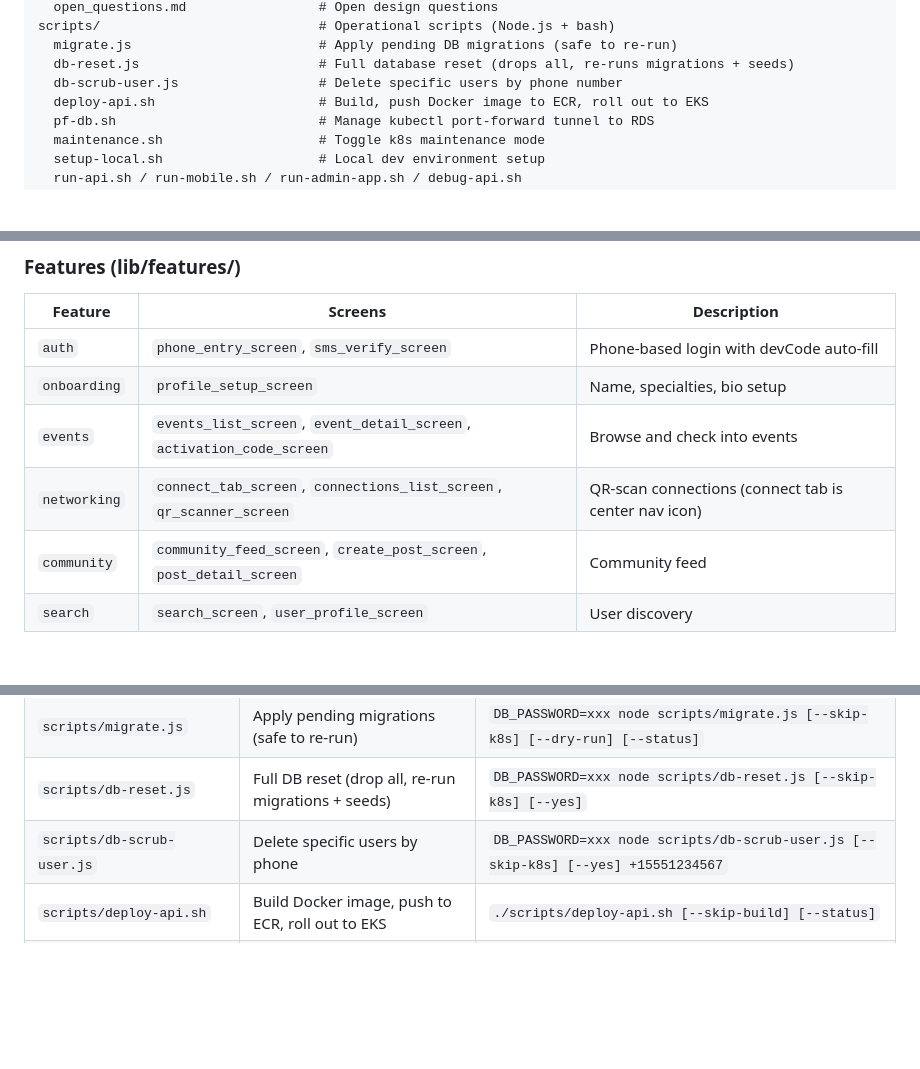
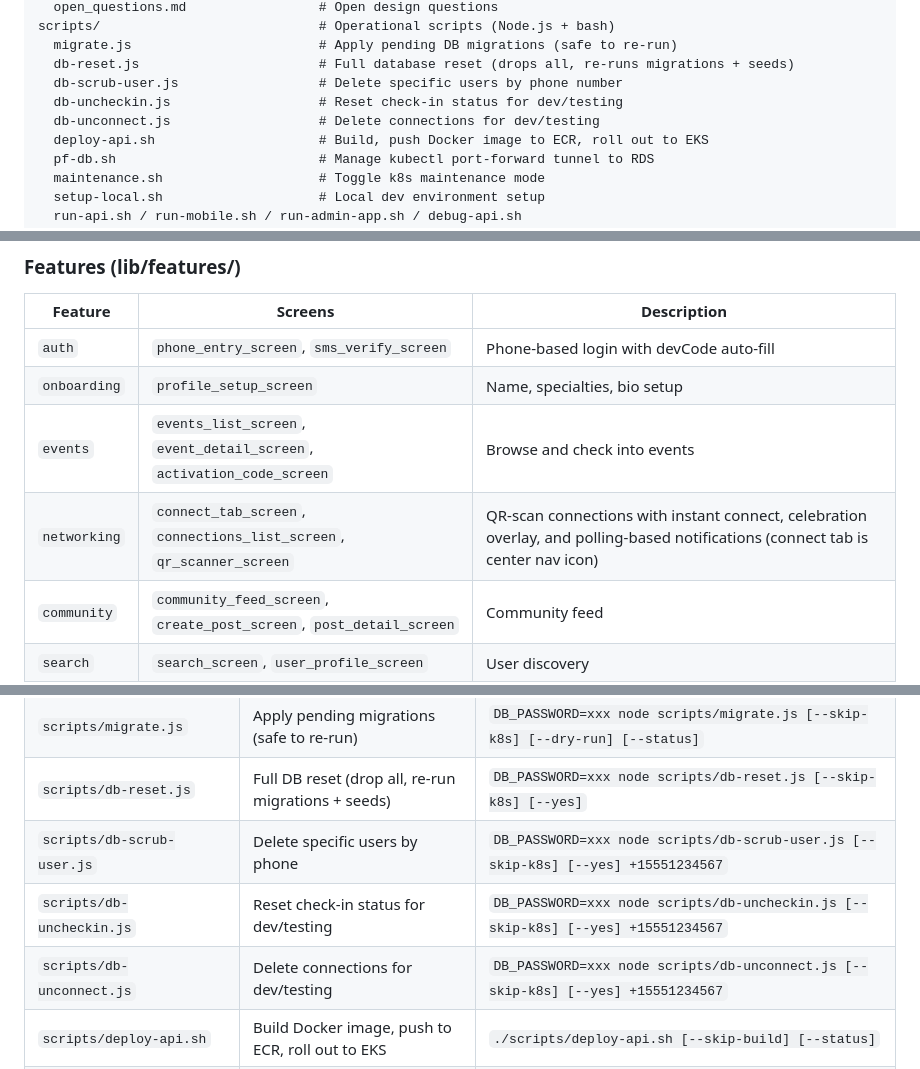
Before and after one commit to rhodiusjeff/IndustryNight, a Markdown page: CLAUDE.md, 3 parts joined by grey strips. Rendered like a GitHub page; blank space fills up the shorter version.

Commit message:
Add missing CLAUDE.md docs: new scripts, QR flow details, gotchas 13-14
Documents db-uncheckin.js and db-unconnect.js scripts, expands QR
connection architecture notes, and adds GoRouter refreshListenable
and JWT auto-refresh gotchas. These updates were missed in the
feature/admin-event-management PR.

Co-Authored-By: Claude Opus 4.6 <noreply@anthropic.com>

```diff
--- a/CLAUDE.md
+++ b/CLAUDE.md
@@ -39,6 +39,8 @@ scripts/                            # Operational scripts (Node.js + bash)
   migrate.js                        # Apply pending DB migrations (safe to re-run)
   db-reset.js                       # Full database reset (drops all, re-runs migrations + seeds)
   db-scrub-user.js                  # Delete specific users by phone number
+  db-uncheckin.js                   # Reset check-in status for dev/testing
+  db-unconnect.js                   # Delete connections for dev/testing
   deploy-api.sh                     # Build, push Docker image to ECR, roll out to EKS
   pf-db.sh                          # Manage kubectl port-forward tunnel to RDS
   maintenance.sh                    # Toggle k8s maintenance mode
@@ -201,7 +203,7 @@ Optional (with defaults):
 | `auth` | `phone_entry_screen`, `sms_verify_screen` | Phone-based login with devCode auto-fill |
 | `onboarding` | `profile_setup_screen` | Name, specialties, bio setup |
 | `events` | `events_list_screen`, `event_detail_screen`, `activation_code_screen` | Browse and check into events |
-| `networking` | `connect_tab_screen`, `connections_list_screen`, `qr_scanner_screen` | QR-scan connections (connect tab is center nav icon) |
+| `networking` | `connect_tab_screen`, `connections_list_screen`, `qr_scanner_screen` | QR-scan connections with instant connect, celebration overlay, and polling-based notifications (connect tab is center nav icon) |
 | `community` | `community_feed_screen`, `create_post_screen`, `post_detail_screen` | Community feed |
 | `search` | `search_screen`, `user_profile_screen` | User discovery |
 | `profile` | `my_profile_screen`, `edit_profile_screen`, `settings_screen` | Profile management |
@@ -351,6 +353,8 @@ DB_PASSWORD=xxx node scripts/migrate.js
 | `scripts/migrate.js` | Apply pending migrations (safe to re-run) | `DB_PASSWORD=xxx node scripts/migrate.js [--skip-k8s] [--dry-run] [--status]` |
 | `scripts/db-reset.js` | Full DB reset (drop all, re-run migrations + seeds) | `DB_PASSWORD=xxx node scripts/db-reset.js [--skip-k8s] [--yes]` |
 | `scripts/db-scrub-user.js` | Delete specific users by phone | `DB_PASSWORD=xxx node scripts/db-scrub-user.js [--skip-k8s] [--yes] +15551234567` |
+| `scripts/db-uncheckin.js` | Reset check-in status for dev/testing | `DB_PASSWORD=xxx node scripts/db-uncheckin.js [--skip-k8s] [--yes] +15551234567` |
+| `scripts/db-unconnect.js` | Delete connections for dev/testing | `DB_PASSWORD=xxx node scripts/db-unconnect.js [--skip-k8s] [--yes] +15551234567` |
 | `scripts/deploy-api.sh` | Build Docker image, push to ECR, roll out to EKS | `./scripts/deploy-api.sh [--skip-build] [--status]` |
 | `scripts/pf-db.sh` | Manage kubectl port-forward tunnel to RDS | `./scripts/pf-db.sh start\|stop\|status` |
 | `scripts/maintenance.sh` | Toggle k8s maintenance mode | `./scripts/maintenance.sh on/off` |
```
Also changed, not shown: other parts of CLAUDE.md (+5 -1 lines).
